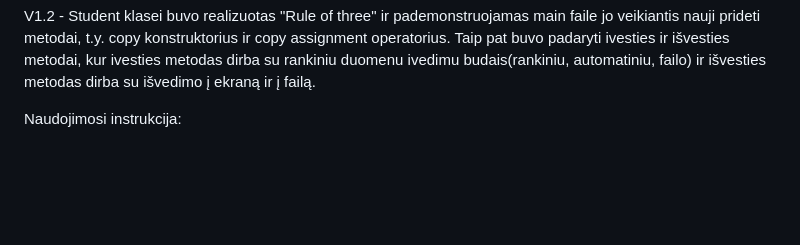
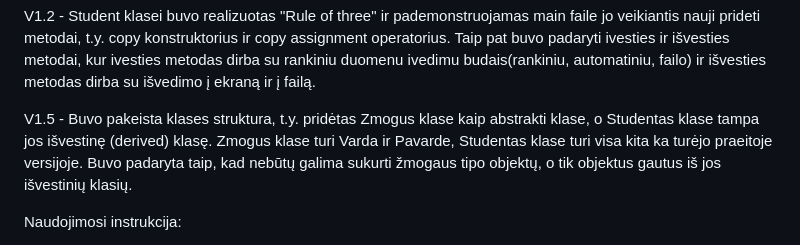
Before and after one commit to RatmirSemionov/AntrasLaboratorinis, a Markdown page: README.md, the part around the change. Rendered like a GitHub page; blank space fills up the shorter version.

Commit message:
V1.5 aprasas

```diff
--- a/README.md
+++ b/README.md
@@ -61,6 +61,10 @@ jo veikiantis nauji prideti metodai, t.y. copy konstruktorius ir copy assignment
 Taip pat buvo padaryti ivesties ir išvesties metodai, kur ivesties metodas dirba su rankiniu
 duomenu ivedimu budais(rankiniu, automatiniu, failo) ir išvesties metodas dirba su išvedimo į ekraną ir į failą.
 
+V1.5 - Buvo pakeista klases struktura, t.y. pridėtas Zmogus klase kaip abstrakti klase,
+o Studentas klase tampa jos išvestinę (derived) klasę. Zmogus klase turi Varda ir Pavarde,
+Studentas klase turi visa kita ka turėjo praeitoje versijoje. Buvo padaryta taip, kad
+nebūtų galima sukurti žmogaus tipo objektų, o tik objektus gautus iš jos išvestinių klasių.
 
 Naudojimosi instrukcija:
 
```
